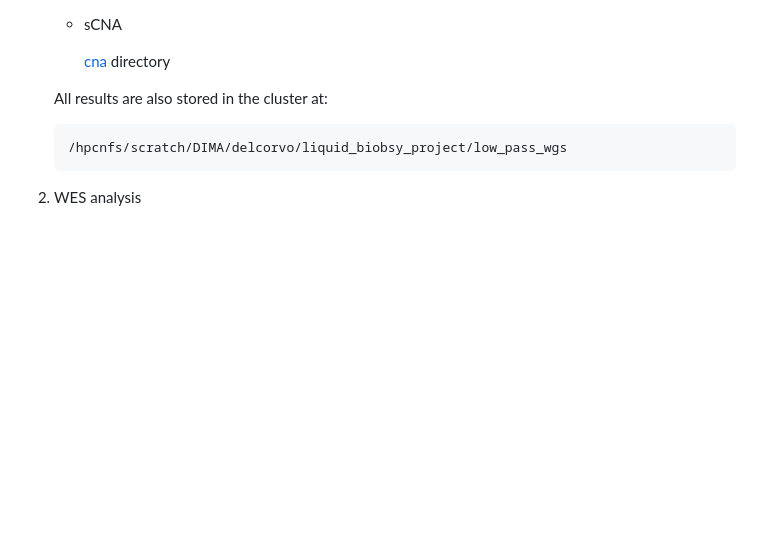
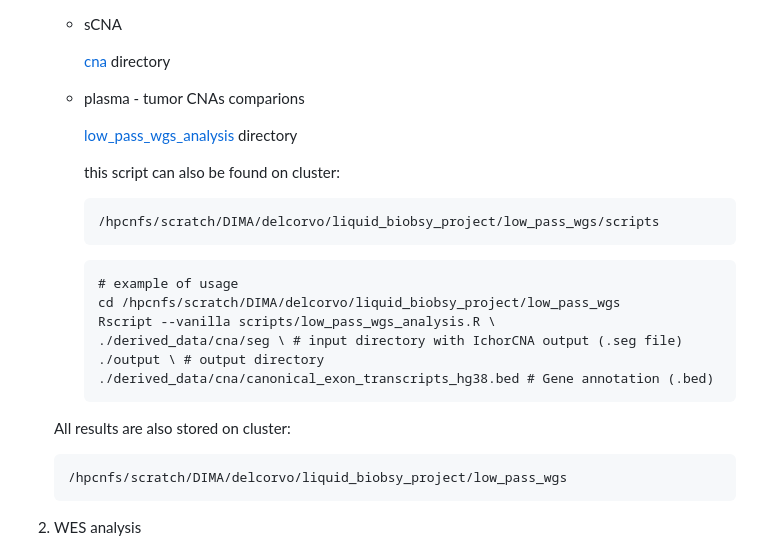
Before and after one commit to dimadatascience/liquid_biopsy_project, a Markdown page: README.md, the part around the change. Rendered like a GitHub page; blank space fills up the shorter version.

````diff
--- a/README.md
+++ b/README.md
@@ -113,7 +113,27 @@ At the surface level, the analyses can be broadly grouped into these sections:
 
     [cna](./results/cna/) directory
 
-  All results are also stored in the cluster at:
+  - plasma - tumor CNAs comparions
+
+    [low_pass_wgs_analysis](./scripts/low_pass_wgs_analysis.R) directory
+
+    this script can also be found on cluster:
+
+    ```
+    /hpcnfs/scratch/DIMA/delcorvo/liquid_biobsy_project/low_pass_wgs/scripts
+    ```
+
+
+    ```
+    # example of usage
+    cd /hpcnfs/scratch/DIMA/delcorvo/liquid_biobsy_project/low_pass_wgs
+    Rscript --vanilla scripts/low_pass_wgs_analysis.R \
+    ./derived_data/cna/seg \ # input directory with IchorCNA output (.seg file)
+    ./output \ # output directory
+    ./derived_data/cna/canonical_exon_transcripts_hg38.bed # Gene annotation (.bed)
+    ```
+
+  All results are also stored on cluster:
   ```
   /hpcnfs/scratch/DIMA/delcorvo/liquid_biobsy_project/low_pass_wgs
   ```
````
